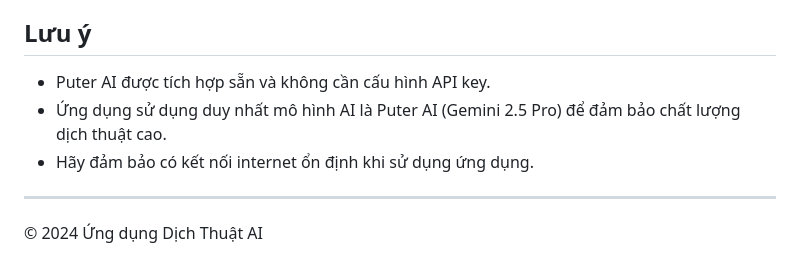
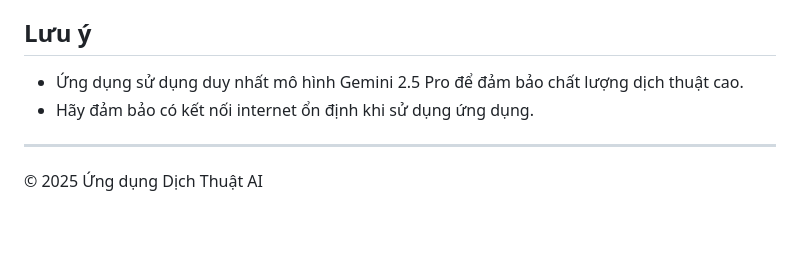
Before and after one commit to phanthehien150196/trans, a Markdown page: README.md, the part around the change. Drawn GitHub-style; blank space fills up the shorter version.

```diff
--- a/README.md
+++ b/README.md
@@ -68,10 +68,9 @@ Người dùng có thể theo dõi tiến trình của từng bước thông qua
 
 ## Lưu ý
 
-- Puter AI được tích hợp sẵn và không cần cấu hình API key.
-- Ứng dụng sử dụng duy nhất mô hình AI là Puter AI (Gemini 2.5 Pro) để đảm bảo chất lượng dịch thuật cao.
+- Ứng dụng sử dụng duy nhất mô hình Gemini 2.5 Pro để đảm bảo chất lượng dịch thuật cao.
 - Hãy đảm bảo có kết nối internet ổn định khi sử dụng ứng dụng.
 
 ---
 
-© 2024 Ứng dụng Dịch Thuật AI
+© 2025 Ứng dụng Dịch Thuật AI
```
